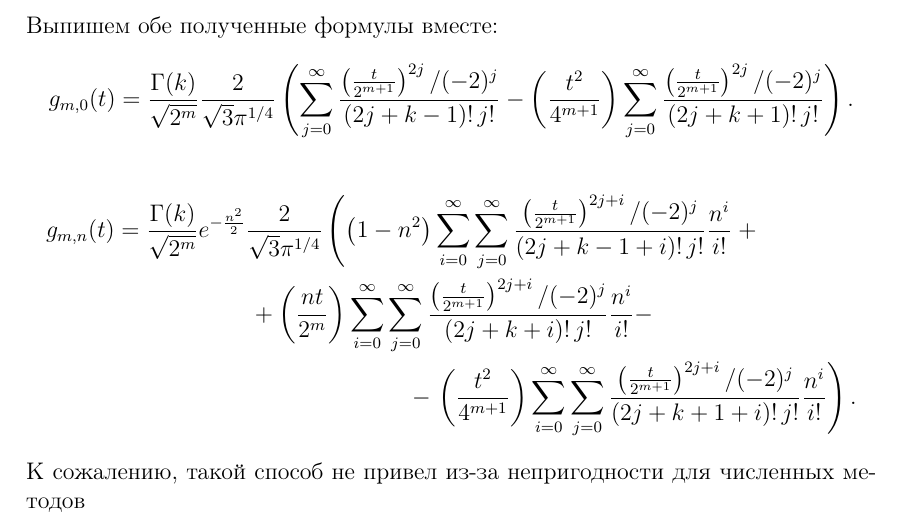
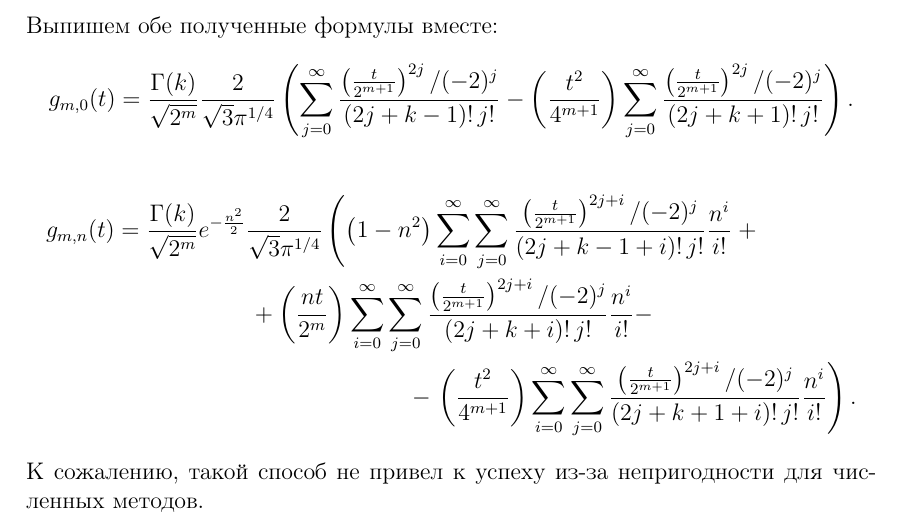
Before and after one commit to rublag/math, a LaTeX document (paper/paper.tex): part of page 12 of 24, cut so that both start at the same text. Compiled offline with pdfLaTeX.

Commit message:
Fix another typo

```diff
--- a/paper/paper.tex
+++ b/paper/paper.tex
@@ -470,7 +470,7 @@ $Z_1, \dots, Z_n = X_1 Y_1, \dots, X_n Y_n$ --- наблюдаемые случ
     \right)
 .\end{multline*}
 %
-К сожалению, такой способ не привел из-за непригодности для численных методов
+К сожалению, такой способ не привел к успеху из-за непригодности для численных методов.
 %
 \chapter{Альтернативный подход к задаче}
 Вспомним наше изначальное интегральное уравнение:
```
Also changed, not shown: paper.pdf.
